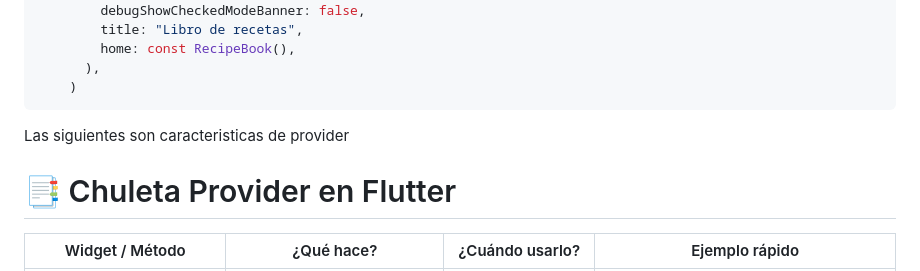
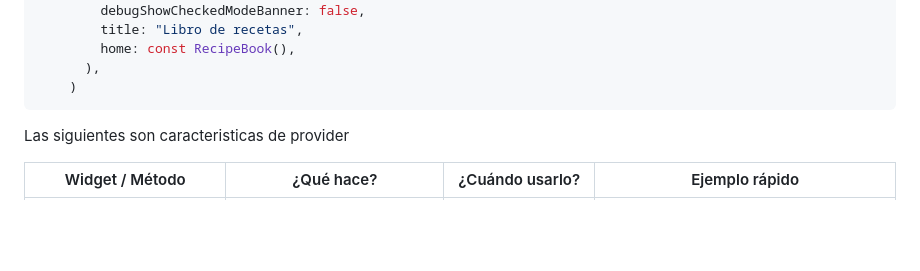
Before and after one commit to juan941901/flutter_application_plazit, a Markdown page: README.md, the part around the change. Rendered like a GitHub page; blank space fills up the shorter version.

Commit message:
actualizando repo

````diff
--- a/README.md
+++ b/README.md
@@ -32,8 +32,6 @@ MultiProvider(
 ```
 Las siguientes son caracteristicas de provider
 
-# 📑 Chuleta Provider en Flutter
-
 | Widget / Método          | ¿Qué hace?                                                                 | ¿Cuándo usarlo?                                                | Ejemplo rápido |
 |---------------------------|-----------------------------------------------------------------------------|----------------------------------------------------------------|----------------|
 | **Provider**              | Inyecta un objeto (ej. clase, valor, servicio) en el árbol de widgets.     | Cuando quieres exponer un objeto a los hijos.                  | ```Provider(create: (_) => MiServicio(), child: MyApp())``` |
````
